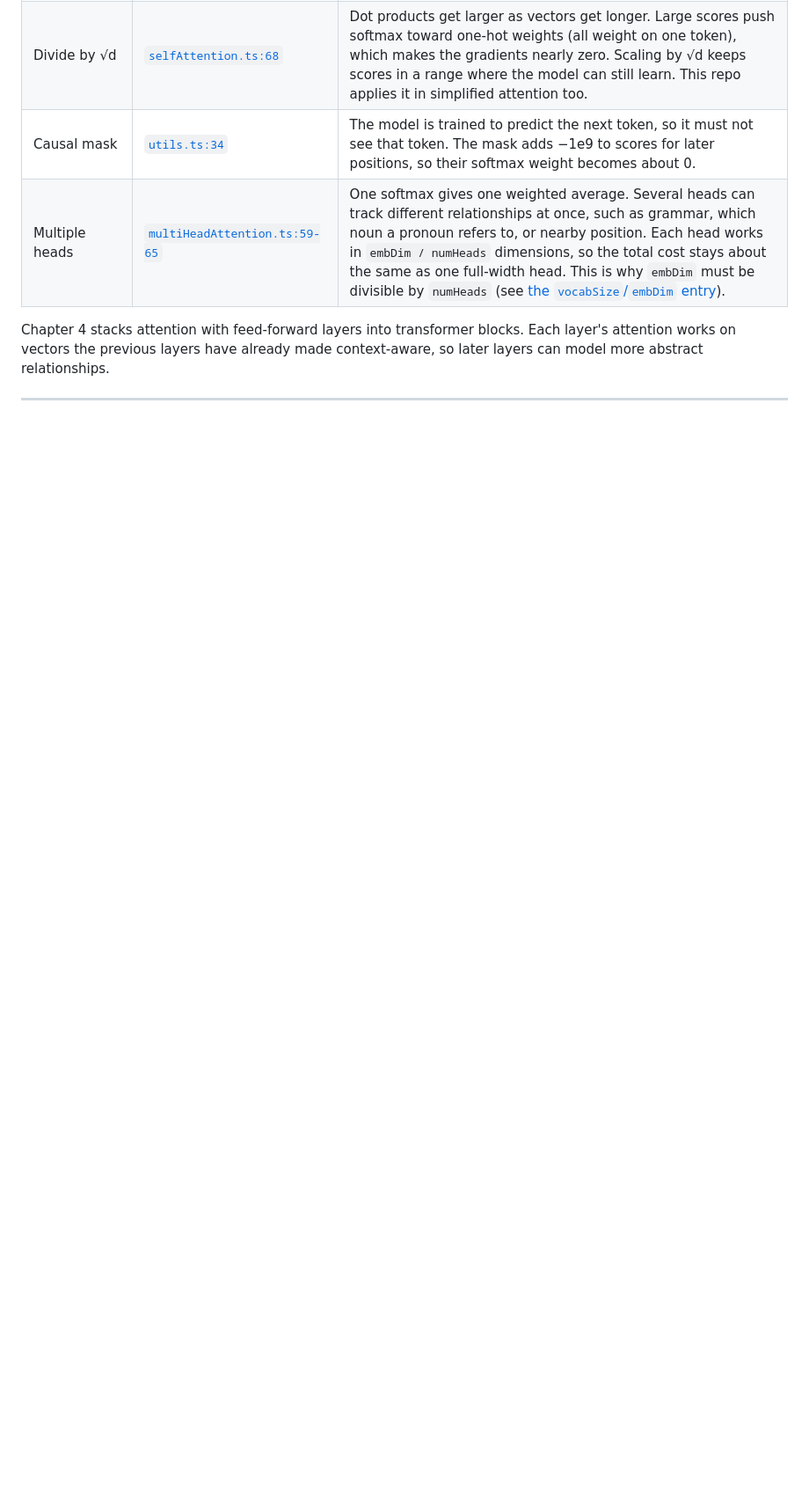
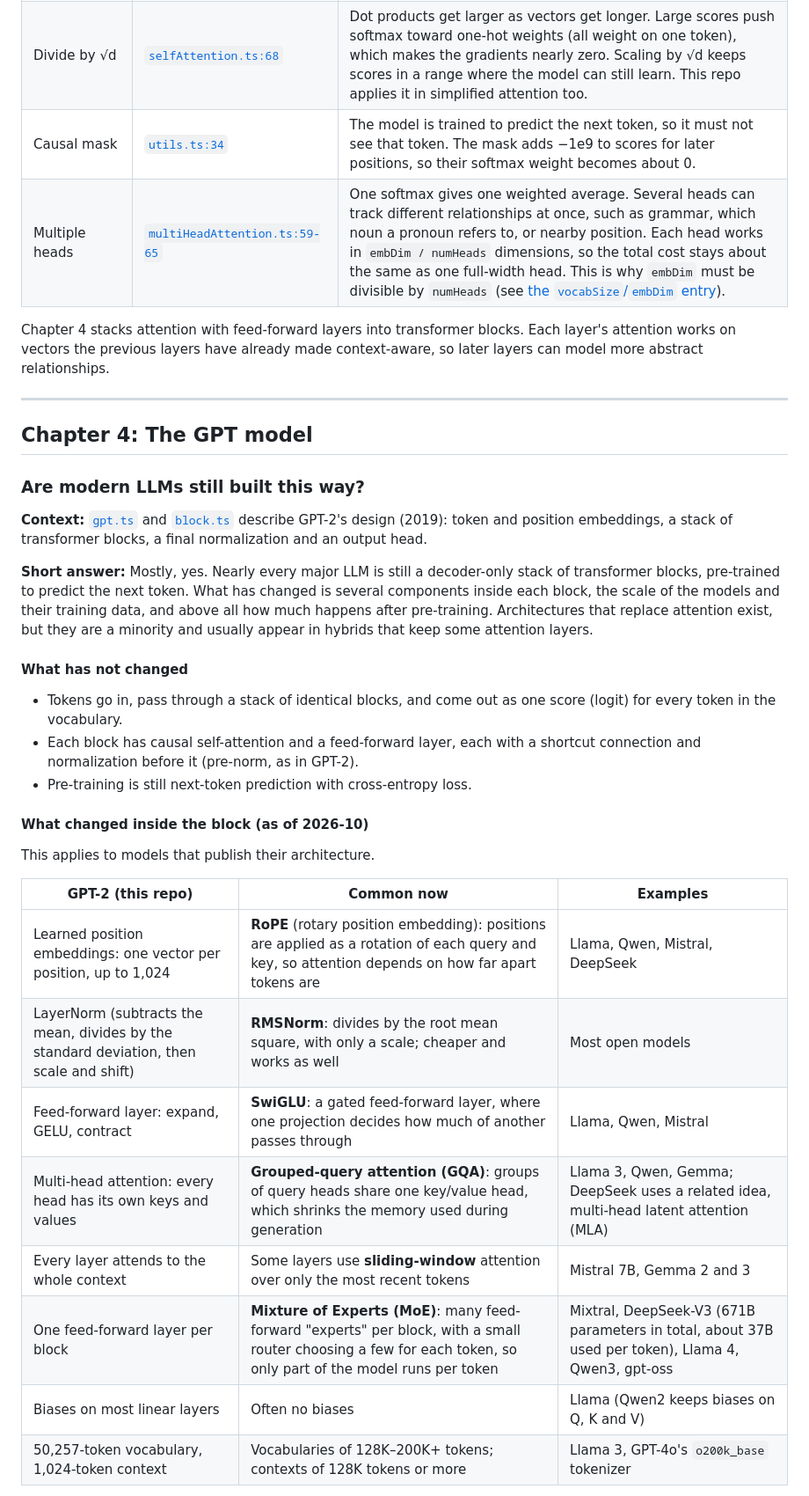
Before and after one commit to warren-gallagher/node-llm, a Markdown page: docs/reader-notes.md, the part around one of its changes. Shown at 88% size. GitHub-like rendering; blank space fills up the shorter version.

Commit message:
Reader notes: how modern LLMs differ from GPT-2's design
Co-Authored-By: Claude Opus 5.5 <noreply@anthropic.com>

```diff
--- a/docs/reader-notes.md
+++ b/docs/reader-notes.md
@@ -285,3 +287,32 @@ Chapter 4 stacks attention with feed-forward layers into transformer blocks. Eac
 
 ---
 
+## Chapter 4: The GPT model
+
+### Are modern LLMs still built this way?
+
+**Context:** [`gpt.ts`](../packages/core/src/model/gpt.ts) and [`block.ts`](../packages/core/src/model/block.ts) describe GPT-2's design (2019): token and position embeddings, a stack of transformer blocks, a final normalization and an output head.
+
+**Short answer:** Mostly, yes. Nearly every major LLM is still a decoder-only stack of transformer blocks, pre-trained to predict the next token. What has changed is several components inside each block, the scale of the models and their training data, and above all how much happens after pre-training. Architectures that replace attention exist, but they are a minority and usually appear in hybrids that keep some attention layers.
+
+#### What has not changed
+
+- Tokens go in, pass through a stack of identical blocks, and come out as one score (logit) for every token in the vocabulary.
+- Each block has causal self-attention and a feed-forward layer, each with a shortcut connection and normalization before it (pre-norm, as in GPT-2).
+- Pre-training is still next-token prediction with cross-entropy loss.
+
+#### What changed inside the block (as of 2026-10)
+
+This applies to models that publish their architecture.
+
+| GPT-2 (this repo) | Common now | Examples |
+| --- | --- | --- |
+| Learned position embeddings: one vector per position, up to 1,024 | **RoPE** (rotary position embedding): positions are applied as a rotation of each query and key, so attention depends on how far apart tokens are | Llama, Qwen, Mistral, DeepSeek |
+| LayerNorm (subtracts the mean, divides by the standard deviation, then scale and shift) | **RMSNorm**: divides by the root mean square, with only a scale; cheaper and works as well | Most open models |
+| Feed-forward layer: expand, GELU, contract | **SwiGLU**: a gated feed-forward layer, where one projection decides how much of another passes through | Llama, Qwen, Mistral |
+| Multi-head attention: every head has its own keys and values | **Grouped-query attention (GQA)**: groups of query heads share one key/value head, which shrinks the memory used during generation | Llama 3, Qwen, Gemma; DeepSeek uses a related idea, multi-head latent attention (MLA) |
+| Every layer attends to the whole context | Some layers use **sliding-window** attention over only the most recent tokens | Mistral 7B, Gemma 2 and 3 |
+| One feed-forward layer per block | **Mixture of Experts (MoE)**: many feed-forward "experts" per block, with a small router choosing a few for each token, so only part of the model runs per token | Mixtral, DeepSeek-V3 (671B parameters in total, about 37B used per token), Llama 4, Qwen3, gpt-oss |
+| Biases on most linear layers | Often no biases | Llama (Qwen2 keeps biases on Q, K and V) |
+| 50,257-token vocabulary, 1,024-token context | Vocabularies of 128K–200K+ tokens; contexts of 128K tokens or more | Llama 3, GPT-4o's `o200k_base` tokenizer |
+
```
Also changed, not shown: other parts of docs/reader-notes.md (+42 -0 lines).
